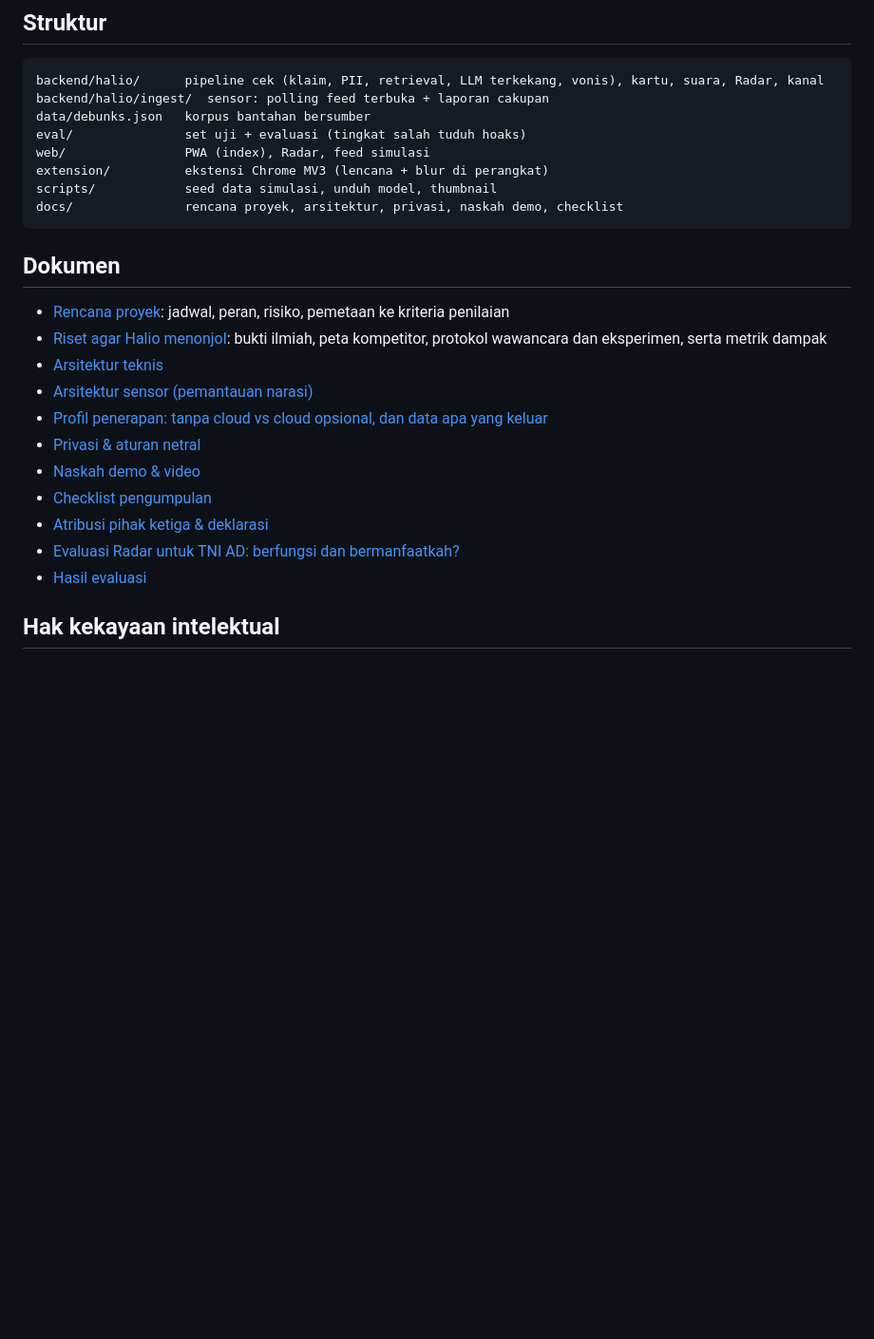
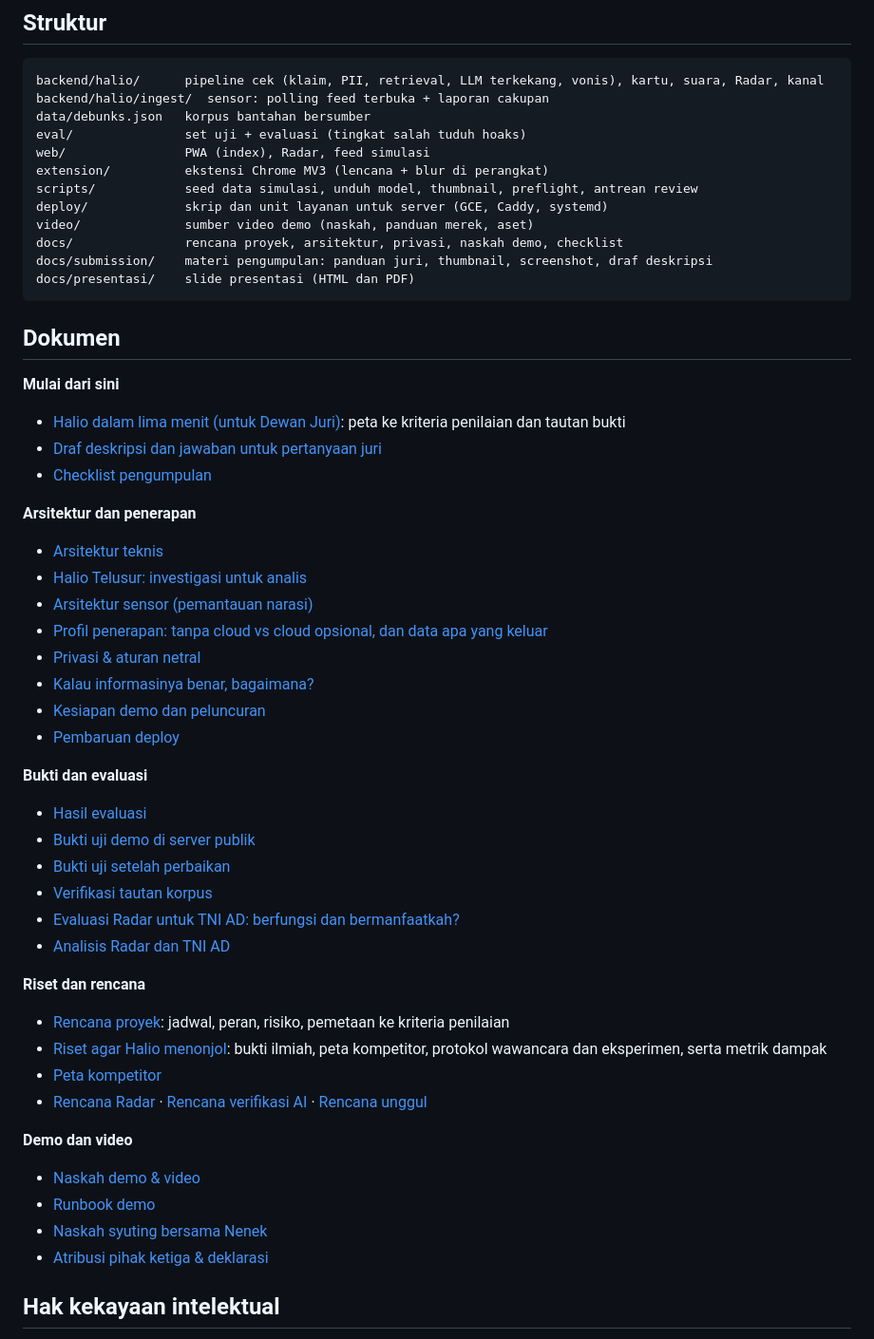
Before and after one commit to Ardelyo/halio, a Markdown page: README.md, the part around one of its changes. Shown at 95% size. Rendered like a GitHub page; blank space fills up the shorter version.

````diff
--- a/README.md
+++ b/README.md
@@ -87,23 +107,55 @@ data/debunks.json   korpus bantahan bersumber
 eval/               set uji + evaluasi (tingkat salah tuduh hoaks)
 web/                PWA (index), Radar, feed simulasi
 extension/          ekstensi Chrome MV3 (lencana + blur di perangkat)
-scripts/            seed data simulasi, unduh model, thumbnail
+scripts/            seed data simulasi, unduh model, thumbnail, preflight, antrean review
+deploy/             skrip dan unit layanan untuk server (GCE, Caddy, systemd)
+video/              sumber video demo (naskah, panduan merek, aset)
 docs/               rencana proyek, arsitektur, privasi, naskah demo, checklist
+docs/submission/    materi pengumpulan: panduan juri, thumbnail, screenshot, draf deskripsi
+docs/presentasi/    slide presentasi (HTML dan PDF)
 ```
 
 ## Dokumen
 
-- [Rencana proyek](docs/PROJECT_PLAN.md): jadwal, peran, risiko, pemetaan ke kriteria penilaian
-- [Riset agar Halio menonjol](docs/RESEARCH_STANDOUT.md): bukti ilmiah, peta kompetitor, protokol wawancara dan eksperimen, serta metrik dampak
+**Mulai dari sini**
+
+- [Halio dalam lima menit (untuk Dewan Juri)](docs/submission/UNTUK_JURI.md): peta ke kriteria penilaian dan tautan bukti
+- [Draf deskripsi dan jawaban untuk pertanyaan juri](docs/submission/DRAF_DESKRIPSI.md)
+- [Checklist pengumpulan](docs/SUBMISSION_CHECKLIST.md)
+
+**Arsitektur dan penerapan**
+
 - [Arsitektur teknis](docs/ARCHITECTURE.md)
+- [Halio Telusur: investigasi untuk analis](docs/ARCHITECTURE_AGENT.md)
 - [Arsitektur sensor (pemantauan narasi)](docs/ARCHITECTURE_SENSOR.md)
 - [Profil penerapan: tanpa cloud vs cloud opsional, dan data apa yang keluar](docs/PROFIL_PENERAPAN.md)
 - [Privasi & aturan netral](docs/PRIVACY.md)
+- [Kalau informasinya benar, bagaimana?](docs/TRUE_INFORMATION.md)
+- [Kesiapan demo dan peluncuran](docs/LAUNCH_READINESS.md)
+- [Pembaruan deploy](docs/DEPLOY_UPDATE.md)
+
+**Bukti dan evaluasi**
+
+- [Hasil evaluasi](eval/RESULTS.md)
+- [Bukti uji demo di server publik](docs/BUKTI_UJI_DEMO.md)
+- [Bukti uji setelah perbaikan](docs/BUKTI_UJI_SETELAH_PERBAIKAN.md)
+- [Verifikasi tautan korpus](docs/VERIFIKASI_KORPUS.md)
+- [Evaluasi Radar untuk TNI AD: berfungsi dan bermanfaatkah?](docs/EVALUASI_RADAR_TNI.md)
+- [Analisis Radar dan TNI AD](docs/ANALISIS_RADAR_DAN_TNI.md)
+
+**Riset dan rencana**
+
+- [Rencana proyek](docs/PROJECT_PLAN.md): jadwal, peran, risiko, pemetaan ke kriteria penilaian
+- [Riset agar Halio menonjol](docs/RESEARCH_STANDOUT.md): bukti ilmiah, peta kompetitor, protokol wawancara dan eksperimen, serta metrik dampak
+- [Peta kompetitor](docs/COMPETITORS.md)
+- [Rencana Radar](docs/PLAN_RADAR.md) · [Rencana verifikasi AI](docs/PLAN_VERIFIKASI_AI.md) · [Rencana unggul](docs/PLAN_UNGGUL.md)
+
+**Demo dan video**
+
 - [Naskah demo & video](docs/DEMO_SCRIPT.md)
-- [Checklist pengumpulan](docs/SUBMISSION_CHECKLIST.md)
+- [Runbook demo](docs/RUNBOOK_DEMO.md)
+- [Naskah syuting bersama Nenek](docs/NASKAH_SYUTING_NENEK.md)
 - [Atribusi pihak ketiga & deklarasi](docs/THIRD_PARTY.md)
-- [Evaluasi Radar untuk TNI AD: berfungsi dan bermanfaatkah?](docs/EVALUASI_RADAR_TNI.md)
-- [Hasil evaluasi](eval/RESULTS.md)
 
 ## Hak kekayaan intelektual
 
````
Also changed, not shown: other parts of README.md (+23 -3 lines), docs/SUBMISSION_CHECKLIST.md (+2 -2 lines), docs/submission/UNTUK_JURI.md (added, +45 -0 lines), docs/submission/screenshot_01.png (added), docs/submission/screenshot_02.png (added), docs/submission/screenshot_03.png (added), docs/submission/screenshot_04.png (added), docs/submission/screenshot_05.png (added), docs/submission/thumbnail_kolase.jpg (added).
